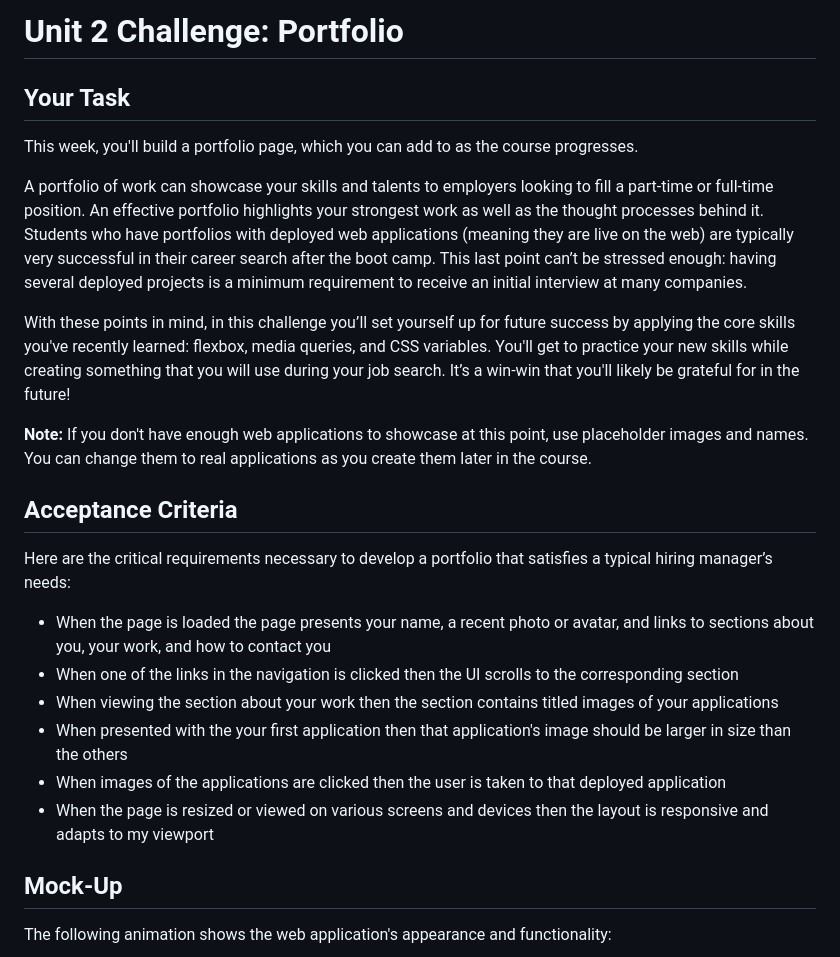
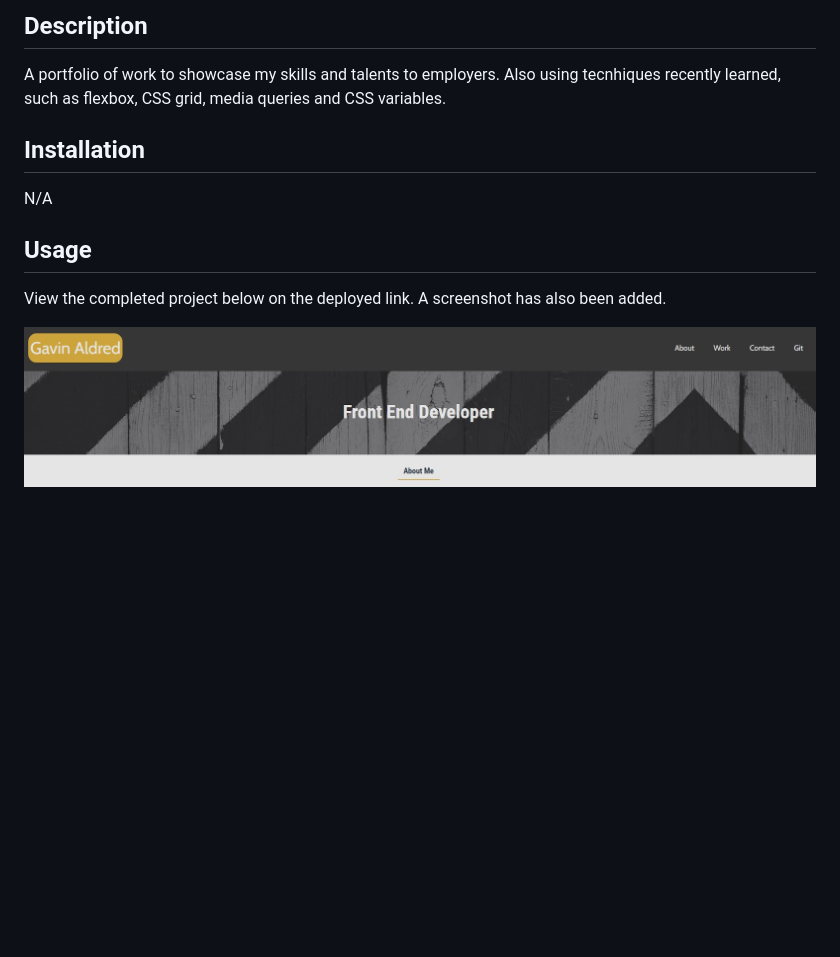
Before and after one commit to gavinaldred/challenge2, a Markdown page: README.md, the part around the change printed below. Rendered like a GitHub page; pictures changed too: assets/images/MD_portfolio_screenshot.jpg (added); blank space fills up the shorter version.

Commit message:
completes main website styling, adds readme file

```diff
--- a/README.md
+++ b/README.md
@@ -1,27 +1,19 @@
-# Unit 2 Challenge: Portfolio
+# <Gavin-Aldred-Portfolio-Project>
+## Description
 
-## Your Task
+A portfolio of work to showcase my skills and talents to employers. Also using tecnhiques recently learned, such as flexbox, CSS grid, media queries and CSS variables.
 
-This week, you'll build a portfolio page, which you can add to as the course progresses.
 
-A portfolio of work can showcase your skills and talents to employers looking to fill a part-time or full-time position. An effective portfolio highlights your strongest work as well as the thought processes behind it. Students who have portfolios with deployed web applications (meaning they are live on the web) are typically very successful in their career search after the boot camp. This last point can’t be stressed enough: having several deployed projects is a minimum requirement to receive an initial interview at many companies.
+## Installation
 
-With these points in mind, in this challenge you’ll set yourself up for future success by applying the core skills you've recently learned: flexbox, media queries, and CSS variables. You'll get to practice your new skills while creating something that you will use during your job search. It’s a win-win that you'll likely be grateful for in the future!
+N/A
 
-**Note:** If you don't have enough web applications to showcase at this point, use placeholder images and names. You can change them to real applications as you create them later in the course.
+## Usage
 
-## Acceptance Criteria
+View the completed project below on the deployed link. A screenshot has also been added.
 
-Here are the critical requirements necessary to develop a portfolio that satisfies a typical hiring manager’s needs:
 
-* When the page is loaded the page presents your name, a recent photo or avatar, and links to sections about you, your work, and how to contact you
-* When one of the links in the navigation is clicked then the UI scrolls to the corresponding section
-* When viewing the section about your work then the section contains titled images of your applications
-* When presented with the your first application then that application's image should be larger in size than the others
-* When images of the applications are clicked then the user is taken to that deployed application
-* When the page is resized or viewed on various screens and devices then the layout is responsive and adapts to my viewport
 
-## Mock-Up
+![My Portfolio](assets/images/MD_portfolio_screenshot.jpg)
 
-The following animation shows the web application's appearance and functionality:
 
```
Also changed, not shown: other parts of README.md (+9 -42 lines), README1.md (deleted, +0 -1 lines), assets/images/02-portfolio-1.jpg (deleted), assets/images/02-portfolio-3.jpg (deleted), assets/images/02-portfolio-4.jpg (deleted), assets/images/02-run-buddy.jpg (deleted), assets/images/HD_transparent_picture.png (deleted), 2 other files.
